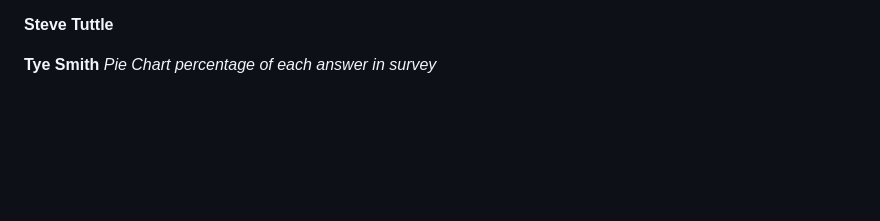
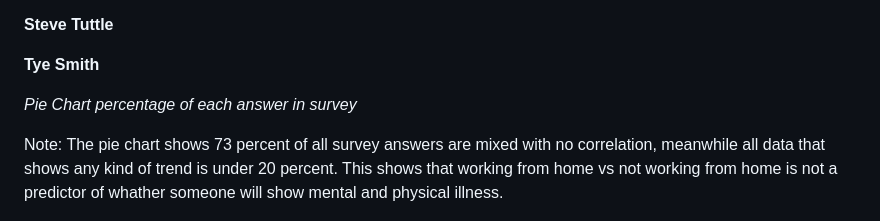
Before and after one commit to ruchichandrawal/Project_4, a Markdown page: README.md, the part around the change. Drawn GitHub-style; blank space fills up the shorter version.

```diff
--- a/README.md
+++ b/README.md
@@ -117,7 +117,10 @@ https://public.tableau.com/app/profile/ruchi.chandrawal/viz/WorldwideMentalHealt
 
 
 **Tye Smith**
+
 *Pie Chart percentage of each answer in survey*
+
+Note: The pie chart shows 73 percent of all survey answers are mixed with no correlation, meanwhile all data that shows any kind of trend is under 20 percent. This shows that working from home vs not working from home is not a predictor of whather someone will show mental and physical illness.
 
 ![alt text](https://github.com/ruchichandrawal/Project_4/blob/main/test_tye/images/Pie_chart_edited.png)
 
```
